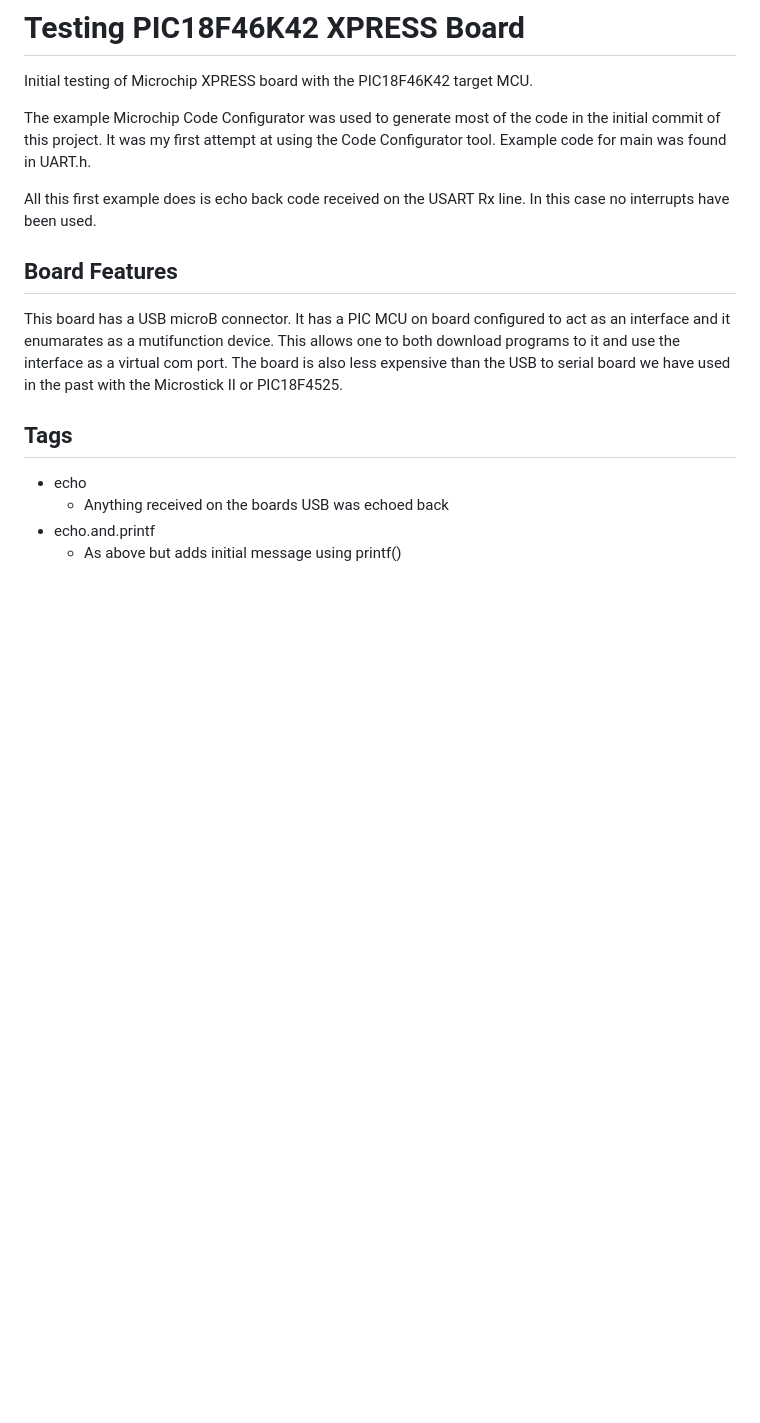
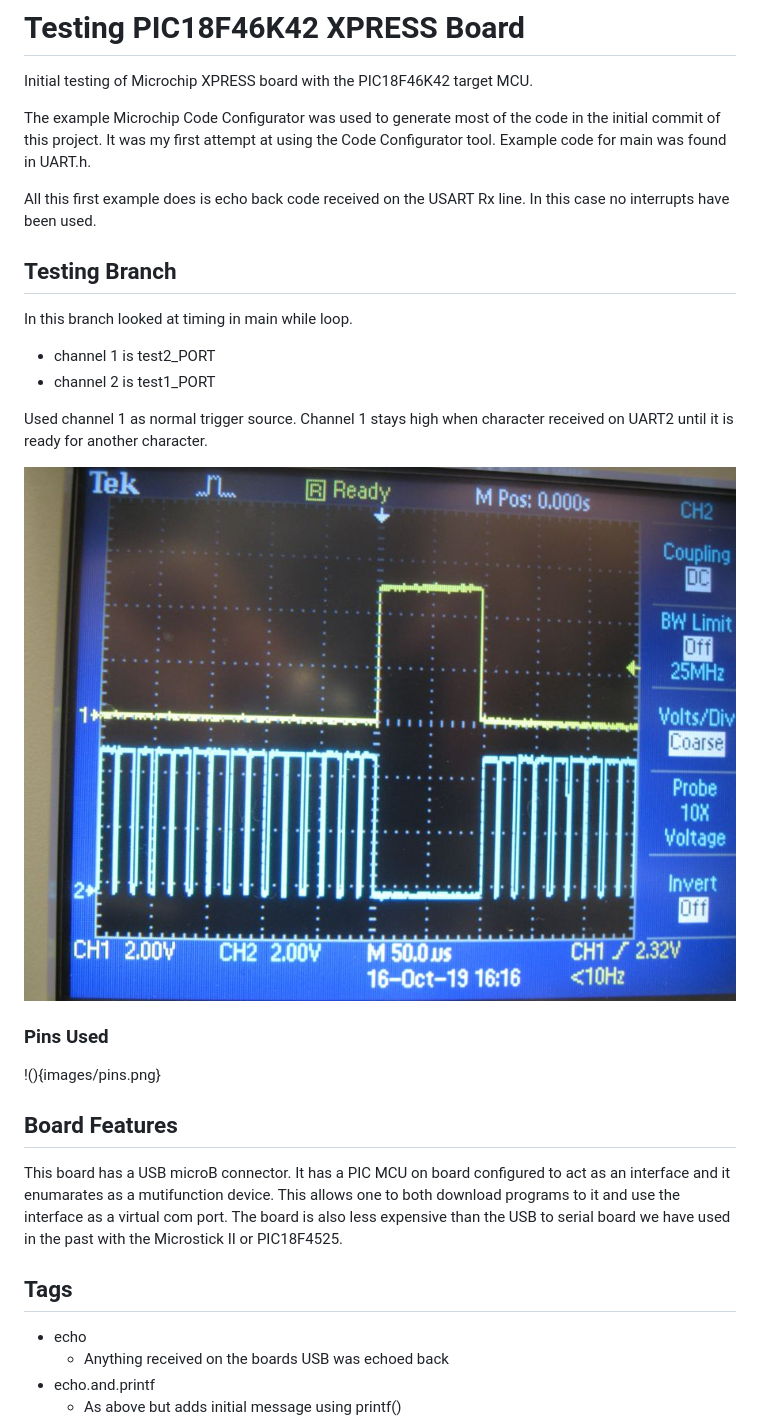
Before and after one commit to danpeirce/xpress-pic18f46k42, a Markdown page: README.md, the part around the change. Drawn GitHub-style; pictures changed too: images/test1-test2.jpg (added); blank space fills up the shorter version.

Commit message:
testing timing

```diff
--- a/README.md
+++ b/README.md
@@ -6,6 +6,21 @@ The example Microchip Code Configurator was used to generate most of the code in
 It was my first attempt at using the Code Configurator tool. Example code for main was found in UART.h.
 
 All this first example does is echo back code received on the USART Rx line. In this case no interrupts have been used.
+
+## Testing Branch
+
+In this branch looked at timing in main while loop.
+
+* channel 1 is test2_PORT
+* channel 2 is test1_PORT
+
+Used channel 1 as normal trigger source. Channel 1 stays high when character received on UART2 until it is ready for another character.
+
+![](images/test1-test2.jpg)
+
+### Pins Used
+
+!(){images/pins.png}
 
 ## Board Features
 
```
Also changed, not shown: images/pins.png (added), 5 other files.
